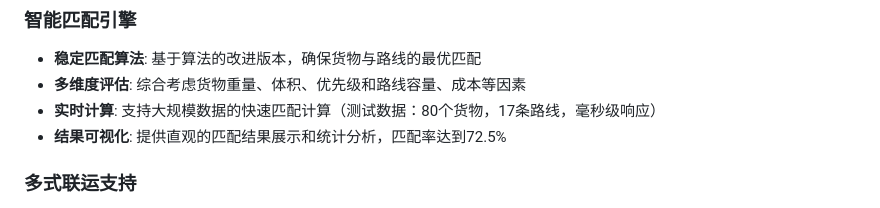
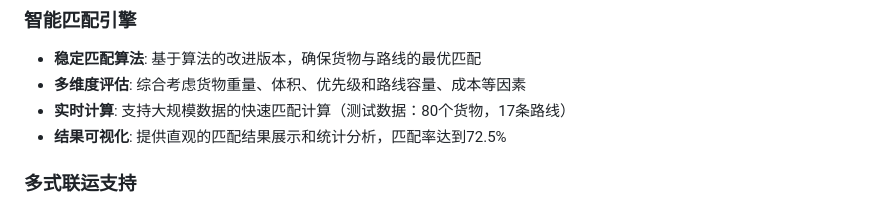
Before and after one commit to hwj123hwj/multimodal-transport, a Markdown page: README.md, the part around the change. Rendered like a GitHub page.

Commit message:
update README.md.
Signed-off-by: 黄威健 <3471547530@qq.com>

```diff
--- a/README.md
+++ b/README.md
@@ -9,7 +9,7 @@
 ### 智能匹配引擎
 - **稳定匹配算法**: 基于算法的改进版本，确保货物与路线的最优匹配
 - **多维度评估**: 综合考虑货物重量、体积、优先级和路线容量、成本等因素
-- **实时计算**: 支持大规模数据的快速匹配计算（测试数据：80个货物，17条路线，毫秒级响应）
+- **实时计算**: 支持大规模数据的快速匹配计算（测试数据：80个货物，17条路线）
 - **结果可视化**: 提供直观的匹配结果展示和统计分析，匹配率达到72.5%
 
 ### 多式联运支持
```
